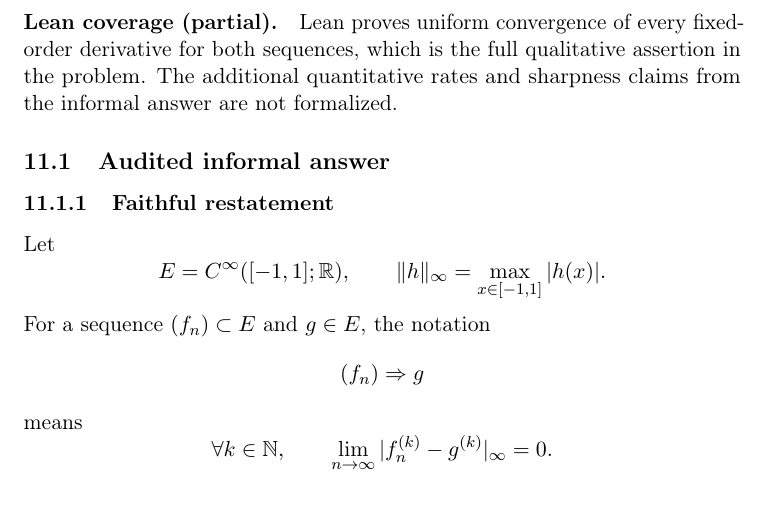
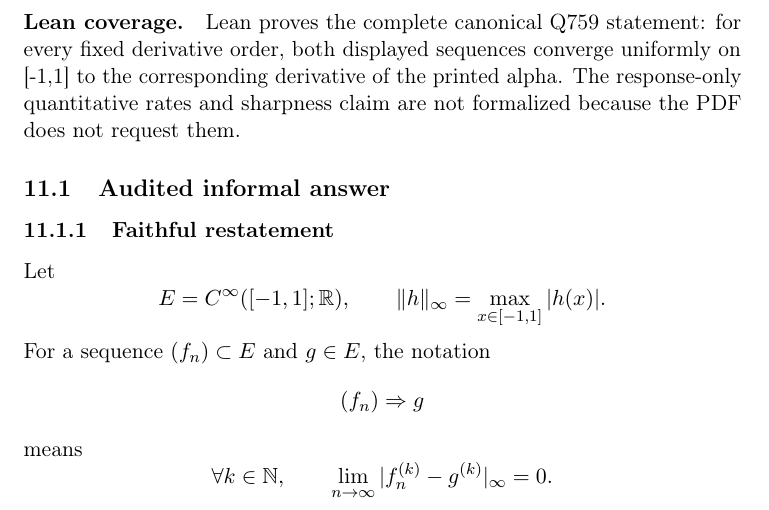
Before and after one commit to l-pommeret/rms-math-proofs, a LaTeX document (publication/main.tex, which reads publication/sections/Q759.tex): part of page 161 of 347, cut at the place of the change. Compiled offline with pdfLaTeX.

Commit message:
Correct Q759 to full Lean coverage

```diff
--- a/publication/sections/Q759.tex
+++ b/publication/sections/Q759.tex
@@ -2,8 +2,8 @@
 \paragraph{Informal verdict.}
 \textbf{A --- Complete solution}, with high confidence.
 
-\paragraph{Lean coverage (partial).}
-Lean proves uniform convergence of every fixed-order derivative for both sequences, which is the full qualitative assertion in the problem. The additional quantitative rates and sharpness claims from the informal answer are not formalized.
+\paragraph{Lean coverage.}
+Lean proves the complete canonical Q759 statement: for every fixed derivative order, both displayed sequences converge uniformly on [-1,1] to the corresponding derivative of the printed alpha. The response-only quantitative rates and sharpness claim are not formalized because the PDF does not request them.
 
 \subsection{Audited informal answer}
 \subsubsection{Faithful restatement}
```
Also changed, not shown: publication/main.pdf.
